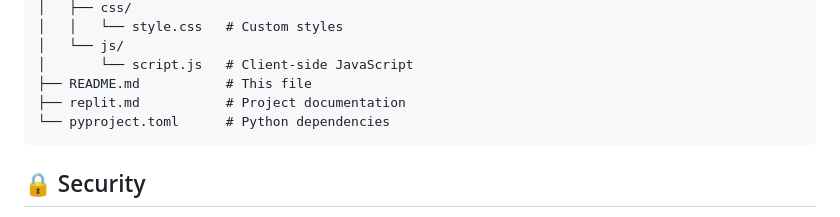
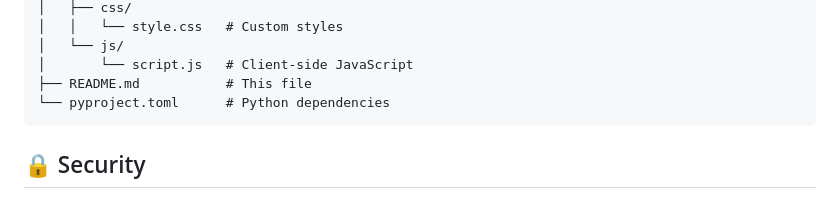
Before and after one commit to SvJalmi/Murf-AI-30-Days-of-Voice-Agents, a Markdown page: DAY 3/README.md, the part around the change. Drawn GitHub-style.

````diff
--- a/DAY 3/README.md
+++ b/DAY 3/README.md
@@ -122,7 +122,6 @@ voice-agent/
 │   └── js/
 │       └── script.js   # Client-side JavaScript
 ├── README.md           # This file
-├── replit.md           # Project documentation
 └── pyproject.toml      # Python dependencies
 ```
 
````
